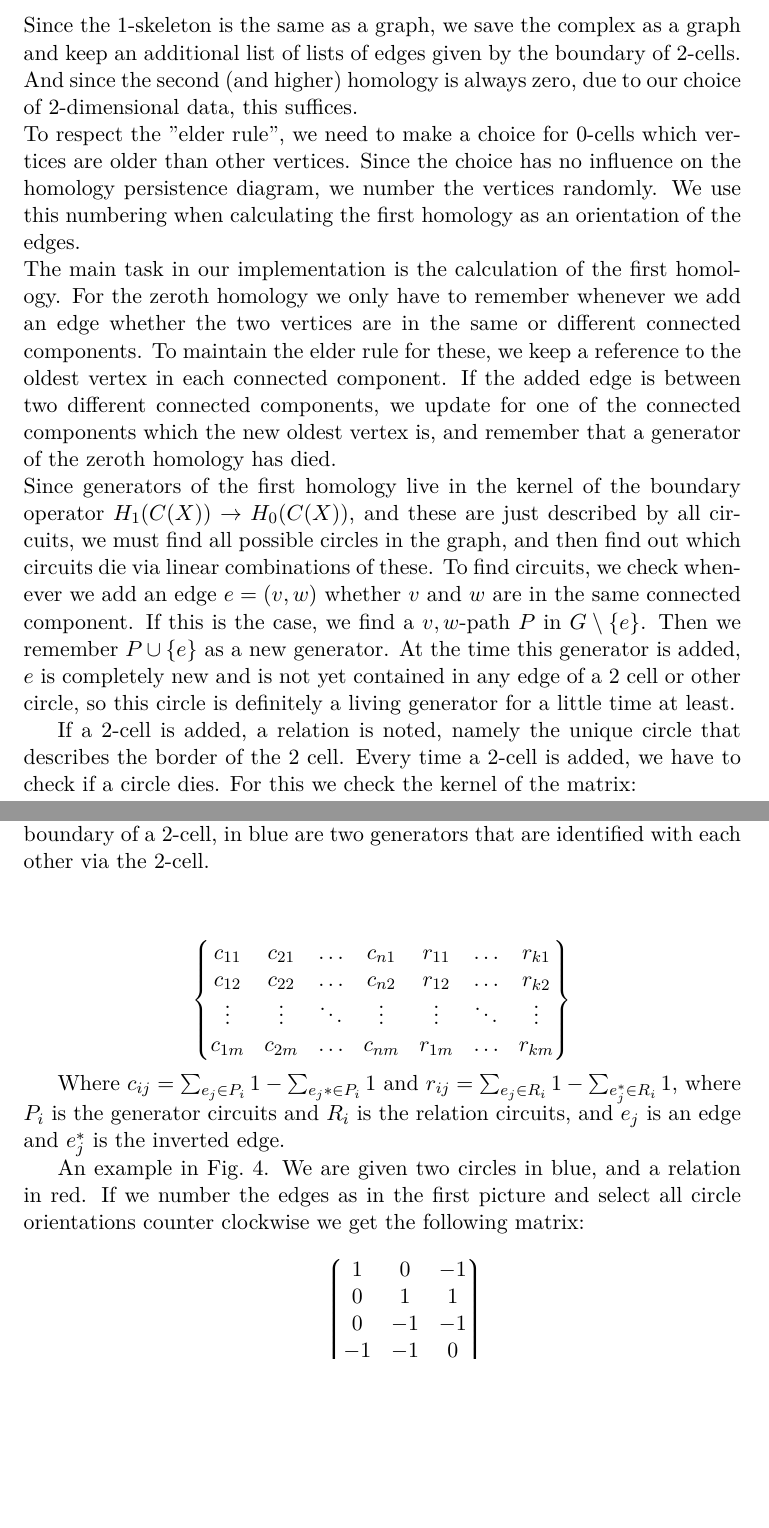
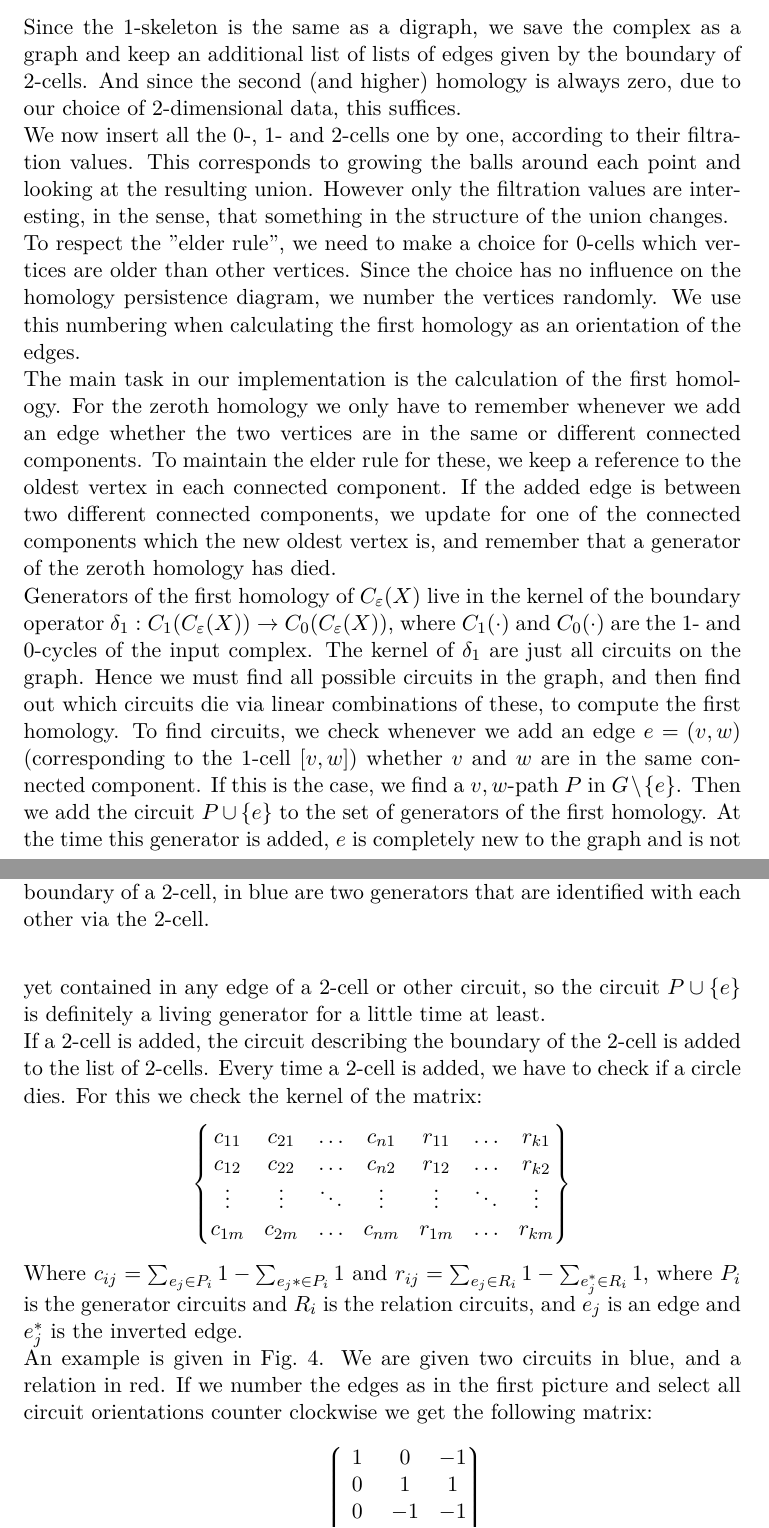
Before and after one commit to JacobusTheSecond/Apollon, a LaTeX document (Latex/Bericht/LabBericht.tex): two parts of pages 10 and 11 of 23, joined at a grey line, cut so that both start at the same text, the shorter picture padded with empty space. Compiled offline with pdfLaTeX.

Commit message:
Calculation of persistent homology

```diff
--- a/Latex/Bericht/LabBericht.tex
+++ b/Latex/Bericht/LabBericht.tex
@@ -301,8 +302,11 @@ tabsize=3
 
     \subsection{Calculation of persistent homology}\label{subsec:calculation-of-persistent-homology}
 
-    Since the $1$-skeleton is the same as a graph, we save the complex as a graph and keep an additional list of lists of edges given by the boundary of $2$-cells.
+    Since the $1$-skeleton is the same as a digraph, we save the complex as a graph and keep an additional list of lists of edges given by the boundary of $2$-cells.
     And since the second (and higher) homology is always zero, due to our choice of $2$-dimensional data, this suffices.\\
+    We now insert all  the $0$-, $1$- and $2$-cells one by one, according to their filtration values.
+    This corresponds to growing the balls around each point and looking at the resulting union.
+    However only the filtration values are interesting, in the sense, that something in the structure of the union changes.\\
     To respect the ''elder rule'', we need to make a choice for $0$-cells which vertices are older than other vertices.
     Since the choice has no influence on the homology persistence diagram, we number the vertices randomly.
     We use this numbering when calculating the first homology as an orientation of the edges.\\
@@ -310,30 +314,23 @@ tabsize=3
     For the zeroth homology we only have to remember whenever we add an edge whether the two vertices are in the same or different connected components.
     To maintain the elder rule for these, we keep a reference to the oldest vertex in each connected component.
     If the added edge is between two different connected components, we update for one of the connected components which the new oldest vertex is, and remember that a generator of the zeroth homology has died.\\
-    Since generators of the first homology live in the kernel of the boundary operator $H_1(C(X))\rightarrow H_0(C(X))$, and these are just described by all circuits, we must find all possible circles in the graph, and then find out which circuits die via linear combinations of these.
-    To find circuits, we check whenever we add an edge $e=(v,w)$ whether $v$ and $w$ are in the same connected component.
+    Generators of the first homology of $C_\varepsilon(X)$ live in the kernel of the boundary operator $\delta_1:C_1(C_\varepsilon(X))\rightarrow C_0(C_\varepsilon(X))$, where $C_1(\cdot)$ and $C_0(\cdot)$ are the $1$- and $0$-cycles of the input complex.
+    The kernel of $\delta_1$ are just all circuits on the graph.
+    Hence we must find all possible circuits in the graph, and then find out which circuits die via linear combinations of these, to compute the first homology.
+    To find circuits, we check whenever we add an edge $e=(v,w)$ (corresponding to the $1$-cell $[v,w]$) whether $v$ and $w$ are in the same connected component.
     If this is the case, we find a $v,w$-path $P$ in $G\setminus \{e\}$.
-    Then we remember $P\cup \{e\}$ as a new generator.
-    At the time this generator is added, $e$ is completely new and is not yet contained in any edge of a $2$ cell or other circle, so this circle is definitely a living generator for a little time at least.
-
-    If a $2$-cell is added, a relation is noted, namely the unique circle that describes the border of the $2$ cell.
+    Then we add the circuit $P\cup \{e\}$ to the set of generators of the first homology.
+    At the time this generator is added, $e$ is completely new to the graph and is not yet contained in any edge of a $2$-cell or other circuit, so the circuit $P\cup\{e\}$ is definitely a living generator for a little time at least.\\
+    If a $2$-cell is added, the circuit describing the boundary of the $2$-cell is added to the list of $2$-cells.
     Every time a $2$-cell is added, we have to check if a circle dies.
     For this we check the kernel of the matrix:
-
-    %$$\begin{matrix}
-    %a & b\\
-    %c & d
-    %\end{matrix}$$
-
     \[\begin{Bmatrix}
           c_{11} & c_{21} & \ldots &c_{n1} & r_{11} & \ldots  & r_{k1}\\
           c_{12} & c_{22} & \ldots &c_{n2} & r_{12} & \ldots  & r_{k2}\\
           \vdots & \vdots & \ddots & \vdots & \vdots & \ddots & \vdots \\
           c_{1m} & c_{2m} & \ldots &c_{nm} & r_{1m} & \ldots  & r_{km}
     \end{Bmatrix}\]
-
     Where $c_{ij} = \sum_{e_j\in P_i} 1 - \sum_{e_j*\in P_i}1$ and $r_{ij} = \sum_{e_j\in R_i} 1 - \sum_{e_j^*\in R_i}1$, where $P_i$ is the generator circuits and $R_i$ is the relation circuits, and $e_j$ is an edge and $e_j^*$ is the inverted edge.
-
     \begin{figure}
         \begin{tikzpicture}
             \filldraw (0,0) coordinate(a) circle (3pt);
@@ -407,11 +404,10 @@ tabsize=3
         \caption{An example for generators, that die, due to a relation.
         In red is the boundary of a $2$-cell, in blue are two generators that are identified with each other via the $2$-cell.}
         \label{fig4}
-    \end{figure}
-
-    An example in Fig.~\ref{fig4}.
-    We are given two circles in blue, and a relation in red.
-    If we number the edges as in the first picture and select all circle orientations counter clockwise we get the following matrix:
+    \end{figure}\\
+    An example is given in Fig.~\ref{fig4}.
+    We are given two circuits in blue, and a relation in red.
+    If we number the edges as in the first picture and select all circuit orientations counter clockwise we get the following matrix:
     \[A=\begin{Bmatrix}
             1 & 0 & -1\\
             0 & 1 & 1\\
```
Also changed, not shown: Latex/Bericht/LabBericht.pdf, Latex/Bericht/LabBericht.tex (12 more changed lines).
